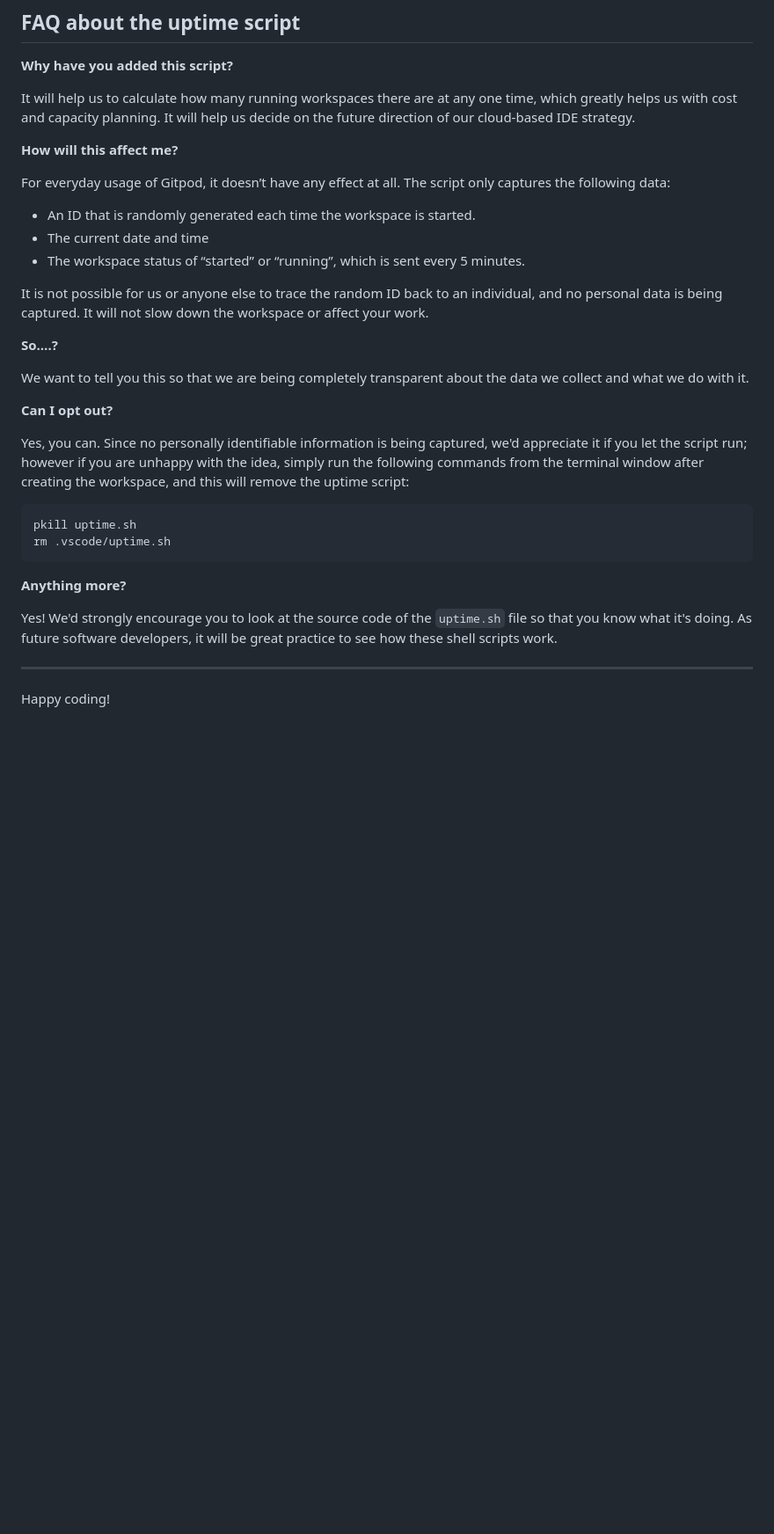
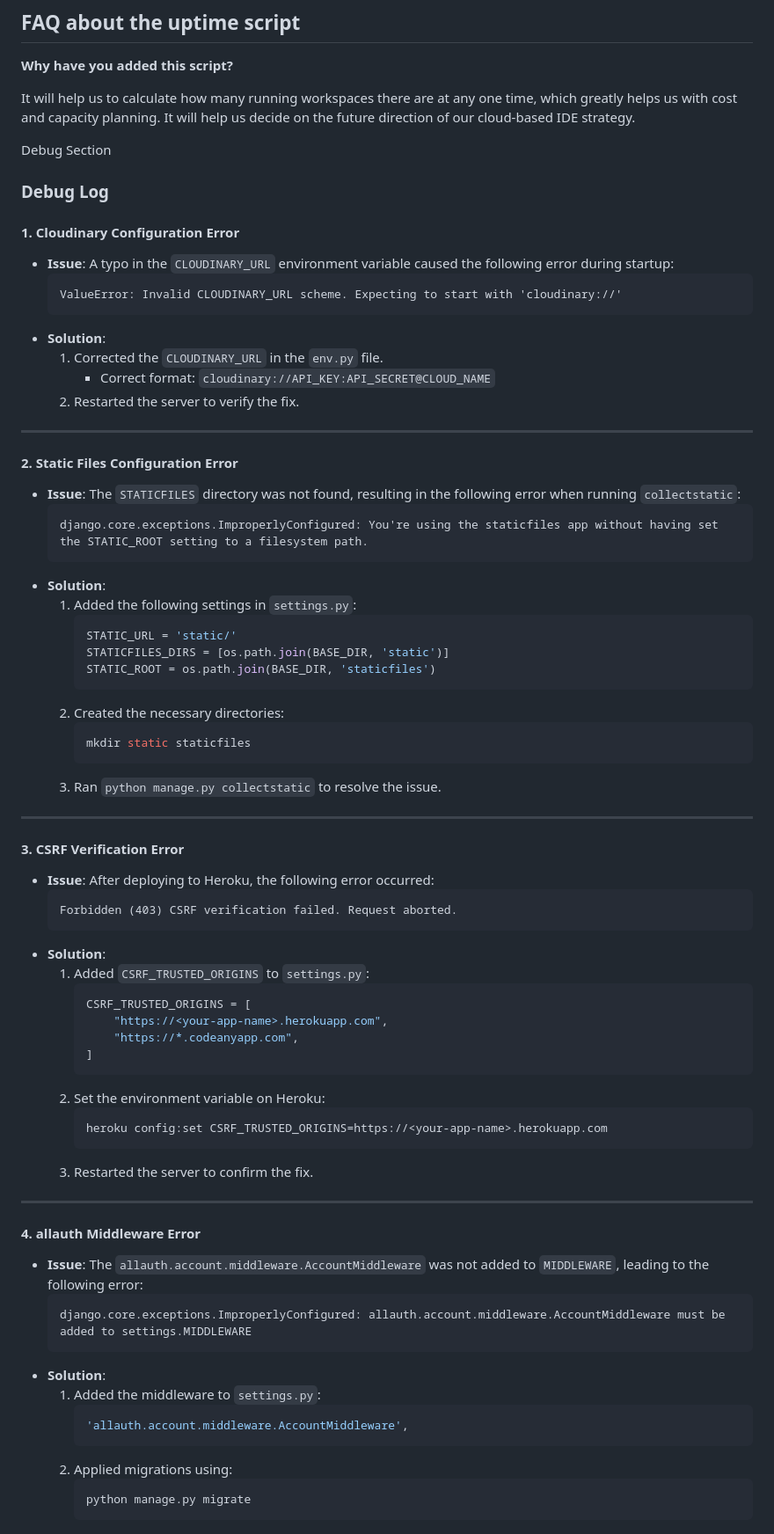
Before and after one commit to micmic210/booking-app, a Markdown page: README.md, the part around the change printed below. Shown: that part at 88% size. GitHub-like rendering; blank space fills up the shorter version.

Commit message:
Add debug history

````diff
--- a/README.md
+++ b/README.md
@@ -99,33 +99,75 @@ We continually tweak and adjust this template to help give you the best experien
 
 It will help us to calculate how many running workspaces there are at any one time, which greatly helps us with cost and capacity planning. It will help us decide on the future direction of our cloud-based IDE strategy.
 
-**How will this affect me?**
+Debug Section
 
-For everyday usage of Gitpod, it doesn’t have any effect at all. The script only captures the following data:
+### **Debug Log**
 
-- An ID that is randomly generated each time the workspace is started.
-- The current date and time
-- The workspace status of “started” or “running”, which is sent every 5 minutes.
-
-It is not possible for us or anyone else to trace the random ID back to an individual, and no personal data is being captured. It will not slow down the workspace or affect your work.
-
-**So….?**
-
-We want to tell you this so that we are being completely transparent about the data we collect and what we do with it.
-
-**Can I opt out?**
-
-Yes, you can. Since no personally identifiable information is being captured, we'd appreciate it if you let the script run; however if you are unhappy with the idea, simply run the following commands from the terminal window after creating the workspace, and this will remove the uptime script:
-
-```
-pkill uptime.sh
-rm .vscode/uptime.sh
-```
-
-**Anything more?**
-
-Yes! We'd strongly encourage you to look at the source code of the `uptime.sh` file so that you know what it's doing. As future software developers, it will be great practice to see how these shell scripts work.
+#### **1. Cloudinary Configuration Error**
+- **Issue**: A typo in the `CLOUDINARY_URL` environment variable caused the following error during startup:
+  ```
+  ValueError: Invalid CLOUDINARY_URL scheme. Expecting to start with 'cloudinary://'
+  ```
+- **Solution**:
+  1. Corrected the `CLOUDINARY_URL` in the `env.py` file.
+     - Correct format: `cloudinary://API_KEY:API_SECRET@CLOUD_NAME`
+  2. Restarted the server to verify the fix.
 
 ---
 
-Happy coding!
+#### **2. Static Files Configuration Error**
+- **Issue**: The `STATICFILES` directory was not found, resulting in the following error when running `collectstatic`:
+  ```
+  django.core.exceptions.ImproperlyConfigured: You're using the staticfiles app without having set the STATIC_ROOT setting to a filesystem path.
+  ```
+- **Solution**:
+  1. Added the following settings in `settings.py`:
+     ```python
+     STATIC_URL = 'static/'
+     STATICFILES_DIRS = [os.path.join(BASE_DIR, 'static')]
+     STATIC_ROOT = os.path.join(BASE_DIR, 'staticfiles')
+     ```
+  2. Created the necessary directories:
+     ```bash
+     mkdir static staticfiles
+     ```
+  3. Ran `python manage.py collectstatic` to resolve the issue.
+
+---
+
+#### **3. CSRF Verification Error**
+- **Issue**: After deploying to Heroku, the following error occurred:
+  ```
+  Forbidden (403) CSRF verification failed. Request aborted.
+  ```
+- **Solution**:
+  1. Added `CSRF_TRUSTED_ORIGINS` to `settings.py`:
+     ```python
+     CSRF_TRUSTED_ORIGINS = [
+         "https://<your-app-name>.herokuapp.com",
+         "https://*.codeanyapp.com",
+     ]
+     ```
+  2. Set the environment variable on Heroku:
+     ```bash
+     heroku config:set CSRF_TRUSTED_ORIGINS=https://<your-app-name>.herokuapp.com
+     ```
+  3. Restarted the server to confirm the fix.
+
+---
+
+#### **4. allauth Middleware Error**
+- **Issue**: The `allauth.account.middleware.AccountMiddleware` was not added to `MIDDLEWARE`, leading to the following error:
+  ```
+  django.core.exceptions.ImproperlyConfigured: allauth.account.middleware.AccountMiddleware must be added to settings.MIDDLEWARE
+  ```
+- **Solution**:
+  1. Added the middleware to `settings.py`:
+     ```python
+     'allauth.account.middleware.AccountMiddleware',
+     ```
+  2. Applied migrations using:
+     ```bash
+     python manage.py migrate
+     ```
+
````
Also changed, not shown: other parts of README.md (+53 -0 lines).
